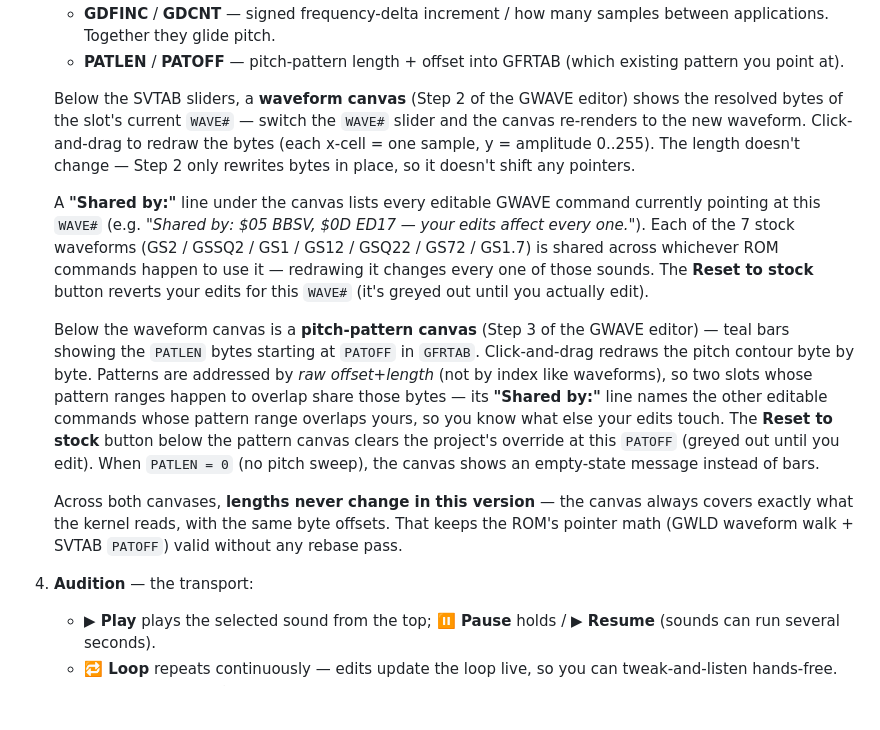
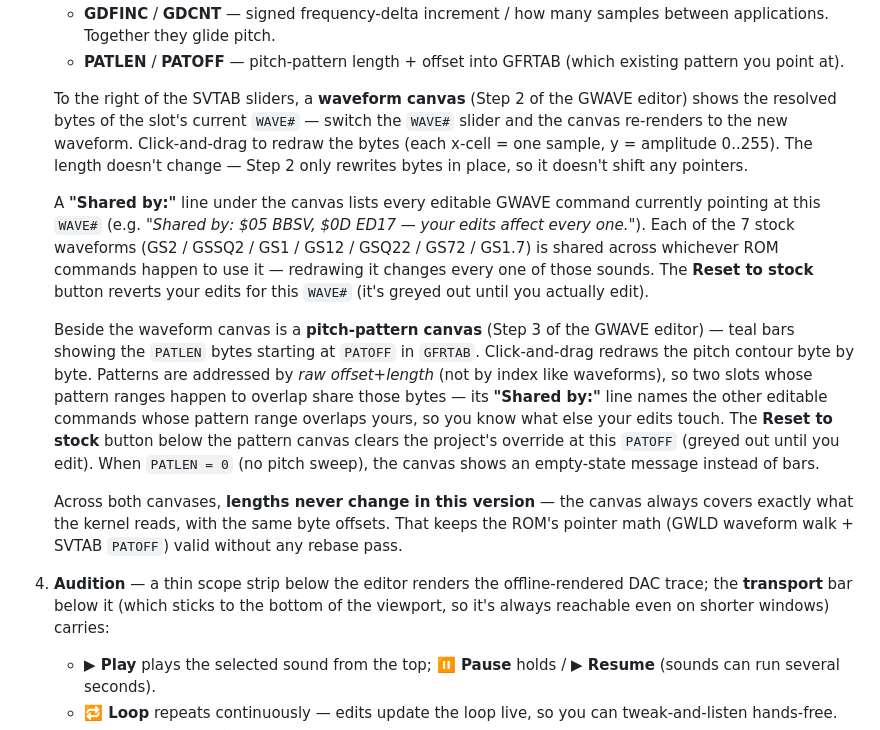
Before and after one commit to mbackschat/williams-sound-explorer, a Markdown page: MANUAL_DESIGNER.md, the part around the change printed below. Drawn GitHub-style; blank space fills up the shorter version.

```diff
--- a/MANUAL_DESIGNER.md
+++ b/MANUAL_DESIGNER.md
@@ -51,14 +51,14 @@ ROMs are added on the Explore onboarding screen.
    - **GDFINC** / **GDCNT** — signed frequency-delta increment / how many samples between applications. Together they glide pitch.
    - **PATLEN** / **PATOFF** — pitch-pattern length + offset into GFRTAB (which existing pattern you point at).
 
-   Below the SVTAB sliders, a **waveform canvas** (Step 2 of the GWAVE editor) shows the resolved bytes of the slot's current `WAVE#` — switch the `WAVE#` slider and the canvas re-renders to the new waveform. Click-and-drag to redraw the bytes (each x-cell = one sample, y = amplitude 0..255). The length doesn't change — Step 2 only rewrites bytes in place, so it doesn't shift any pointers.
+   To the right of the SVTAB sliders, a **waveform canvas** (Step 2 of the GWAVE editor) shows the resolved bytes of the slot's current `WAVE#` — switch the `WAVE#` slider and the canvas re-renders to the new waveform. Click-and-drag to redraw the bytes (each x-cell = one sample, y = amplitude 0..255). The length doesn't change — Step 2 only rewrites bytes in place, so it doesn't shift any pointers.
 
    A **"Shared by:"** line under the canvas lists every editable GWAVE command currently pointing at this `WAVE#` (e.g. *"Shared by: $05 BBSV, $0D ED17 — your edits affect every one."*). Each of the 7 stock waveforms (GS2 / GSSQ2 / GS1 / GS12 / GSQ22 / GS72 / GS1.7) is shared across whichever ROM commands happen to use it — redrawing it changes every one of those sounds. The **Reset to stock** button reverts your edits for this `WAVE#` (it's greyed out until you actually edit).
 
-   Below the waveform canvas is a **pitch-pattern canvas** (Step 3 of the GWAVE editor) — teal bars showing the `PATLEN` bytes starting at `PATOFF` in `GFRTAB`. Click-and-drag redraws the pitch contour byte by byte. Patterns are addressed by *raw offset+length* (not by index like waveforms), so two slots whose pattern ranges happen to overlap share those bytes — its **"Shared by:"** line names the other editable commands whose pattern range overlaps yours, so you know what else your edits touch. The **Reset to stock** button below the pattern canvas clears the project's override at this `PATOFF` (greyed out until you edit). When `PATLEN = 0` (no pitch sweep), the canvas shows an empty-state message instead of bars.
+   Beside the waveform canvas is a **pitch-pattern canvas** (Step 3 of the GWAVE editor) — teal bars showing the `PATLEN` bytes starting at `PATOFF` in `GFRTAB`. Click-and-drag redraws the pitch contour byte by byte. Patterns are addressed by *raw offset+length* (not by index like waveforms), so two slots whose pattern ranges happen to overlap share those bytes — its **"Shared by:"** line names the other editable commands whose pattern range overlaps yours, so you know what else your edits touch. The **Reset to stock** button below the pattern canvas clears the project's override at this `PATOFF` (greyed out until you edit). When `PATLEN = 0` (no pitch sweep), the canvas shows an empty-state message instead of bars.
 
    Across both canvases, **lengths never change in this version** — the canvas always covers exactly what the kernel reads, with the same byte offsets. That keeps the ROM's pointer math (GWLD waveform walk + SVTAB `PATOFF`) valid without any rebase pass.
-4. **Audition** — the transport:
+4. **Audition** — a thin scope strip below the editor renders the offline-rendered DAC trace; the **transport** bar below it (which sticks to the bottom of the viewport, so it's always reachable even on shorter windows) carries:
    - **▶ Play** plays the selected sound from the top; **⏸ Pause** holds / **▶ Resume** (sounds can run several seconds).
    - **🔁 Loop** repeats continuously — edits update the loop live, so you can tweak-and-listen hands-free.
    - **Source: ⟨Edited │ Start⟩** A/Bs your edits against the sound's starting point (its record when copied/created); flip it mid-playback to compare by ear.
```
Also changed, not shown: other parts of MANUAL_DESIGNER.md (+1 -1 lines), docs/00_INDEX.md (+1 -0 lines), docs/designer_implementation.md (+13 -1 lines), docs/img/manual/designer-audition-explore.png, docs/img/manual/designer-gwave-audition-explore.png, docs/img/manual/designer-gwave-overview.png, docs/img/manual/designer-overview.png, docs/img/manual/tut-01-first-sound.png, 4 other files.
